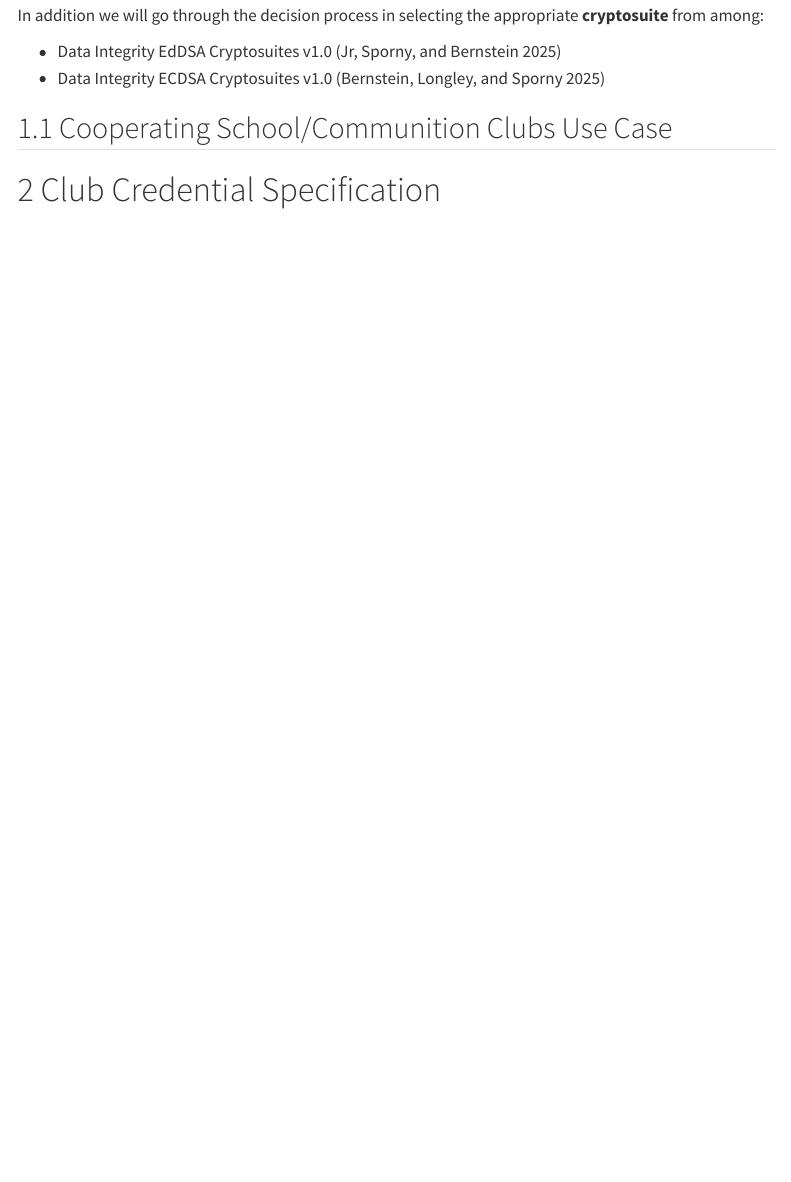
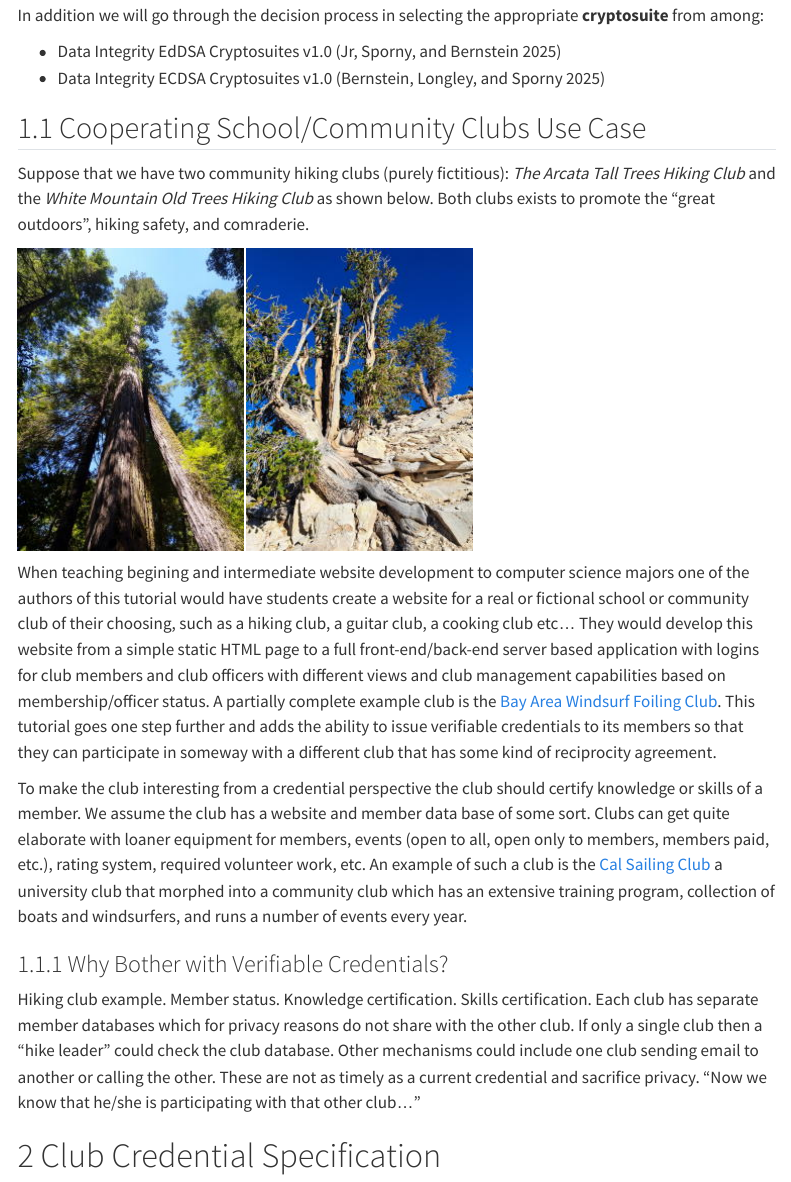
Before and after one commit to Wind4Greg/DataIntegrityTutorial, a Quarto document (DataIntegrityTutorial.qmd): the page in a window 1100 px wide, from 330 px down. Rendered offline with R 4.5, knitr and Pandoc in place of Quarto, with nearby package versions; menus at the side of the page are left out.

Commit message:
More text and ideas on the application use case, i.e., the cooperating clubs.

```diff
--- a/DataIntegrityTutorial.qmd
+++ b/DataIntegrityTutorial.qmd
@@ -19,7 +19,19 @@ In addition we will go through the decision process in selecting the appropriate
 * Data Integrity EdDSA Cryptosuites v1.0 [@VC-DI-EdDSA]
 * Data Integrity ECDSA Cryptosuites v1.0 [@VC-DI-ECDSA]
 
-## Cooperating School/Communition Clubs Use Case
+## Cooperating School/Community Clubs Use Case
+
+Suppose that we have two community hiking clubs (purely fictitious): *The Arcata Tall Trees Hiking Club* and the *White Mountain Old Trees Hiking Club* as shown below. Both clubs exists to promote the "great outdoors", hiking safety, and comraderie.
+
+![The tallest trees (Coast Redwoods)](CoastRedwoord.jpg) ![The oldest trees (Bristlecone pine)](BristleconePine.jpg)
+
+When teaching begining and intermediate website development to computer science majors one of the authors of this tutorial would have students create a website for a real or fictional school or community club of their choosing, such as a hiking club, a guitar club, a cooking club etc... They would develop this website from a simple static HTML page to a full front-end/back-end server based application with logins for club members and club officers with different views and club management capabilities based on membership/officer status. A partially complete example club is the [Bay Area Windsurf Foiling Club](https://bawfc.grotto-networking.com/index.html). This tutorial goes one step further and adds the ability to issue verifiable credentials to its members so that they can participate in someway with a different club that has some kind of reciprocity agreement.
+
+To make the club interesting from a credential perspective the club should certify knowledge or skills of a member. We assume the club has a website and member data base of some sort. Clubs can get quite elaborate with loaner equipment for members, events (open to all, open only to members, members paid, etc.), rating system, required volunteer work, etc. An example of such a club is the [Cal Sailing Club](https://www.cal-sailing.org/) a university club that morphed into a community club which has an extensive training program, collection of boats and windsurfers, and runs a number of events every year.
+
+### Why Bother with Verifiable Credentials?
+
+Hiking club example. Member status. Knowledge certification. Skills certification. Each club has separate member databases which for privacy reasons do not share with the other club. If only a single club then a "hike leader" could check the club database. Other mechanisms could include one club sending email to another or calling the other. These are not as timely as a current credential and sacrifice privacy. "Now we know that he/she is participating with that other club..."
 
 # Club Credential Specification
 
```
Also changed, not shown: BristleconePine.jpg (added), CoastRedwoord.jpg (added).
